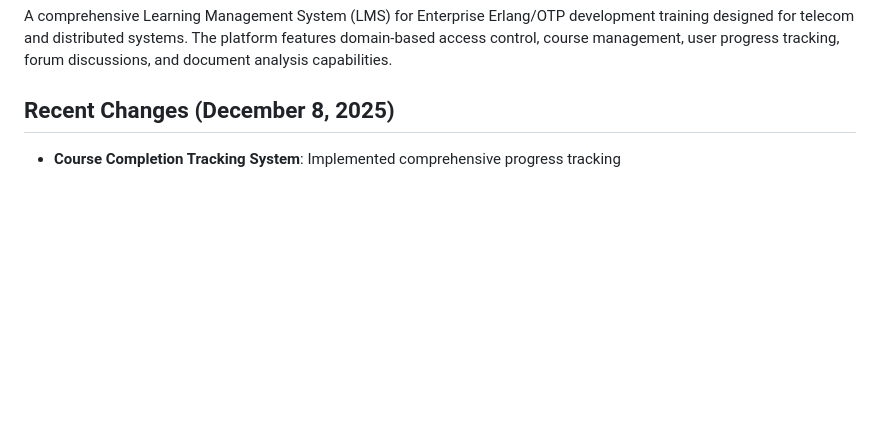
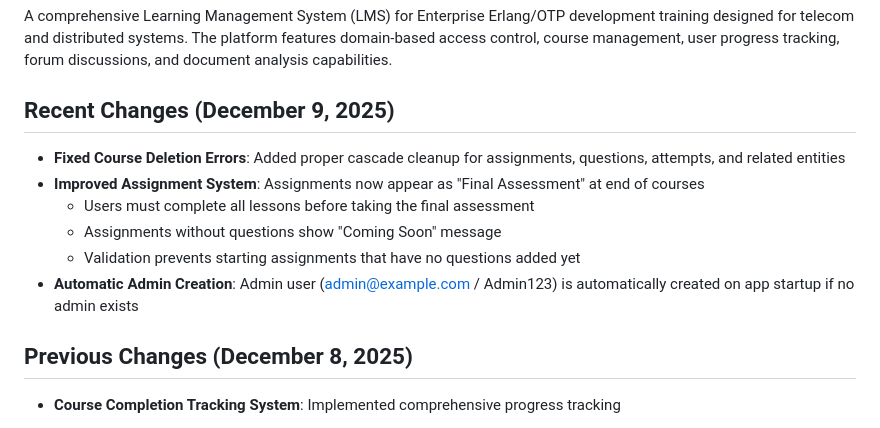
Before and after one commit to sanjurio/lms, a Markdown page: replit.md, the part around the change. Rendered like a GitHub page; blank space fills up the shorter version.

Commit message:
Update system documentation with recent fixes and improvements
Update replit.md to reflect recent changes including fixes for course deletion errors, improvements to the assignment system, and automatic admin creation.

Replit-Commit-Author: Agent
Replit-Commit-Session-Id: 84fdc747-061c-46f5-814d-8cb0888d4997
Replit-Commit-Checkpoint-Type: full_checkpoint
Replit-Commit-Event-Id: ecff875a-da4b-41f5-b586-321539606b35
Replit-Commit-Screenshot-Url: https://storage.googleapis.com/screenshot-production-us-central1/1082ff41-1077-4521-ae6f-787d1508dc40/84fdc747-061c-46f5-814d-8cb0888d4997/fbnRKDr
Replit-Helium-Checkpoint-Created: true

```diff
--- a/replit.md
+++ b/replit.md
@@ -3,7 +3,15 @@
 ## Overview
 A comprehensive Learning Management System (LMS) for Enterprise Erlang/OTP development training designed for telecom and distributed systems. The platform features domain-based access control, course management, user progress tracking, forum discussions, and document analysis capabilities.
 
-## Recent Changes (December 8, 2025)
+## Recent Changes (December 9, 2025)
+- **Fixed Course Deletion Errors**: Added proper cascade cleanup for assignments, questions, attempts, and related entities
+- **Improved Assignment System**: Assignments now appear as "Final Assessment" at end of courses
+  - Users must complete all lessons before taking the final assessment
+  - Assignments without questions show "Coming Soon" message
+  - Validation prevents starting assignments that have no questions added yet
+- **Automatic Admin Creation**: Admin user (admin@example.com / Admin123) is automatically created on app startup if no admin exists
+
+## Previous Changes (December 8, 2025)
 - **Course Completion Tracking System**: Implemented comprehensive progress tracking
   - Lesson pages: Added "Mark as Complete/Incomplete" buttons with status display
   - Course pages: Progress bar showing completion percentage and lesson status icons
```
